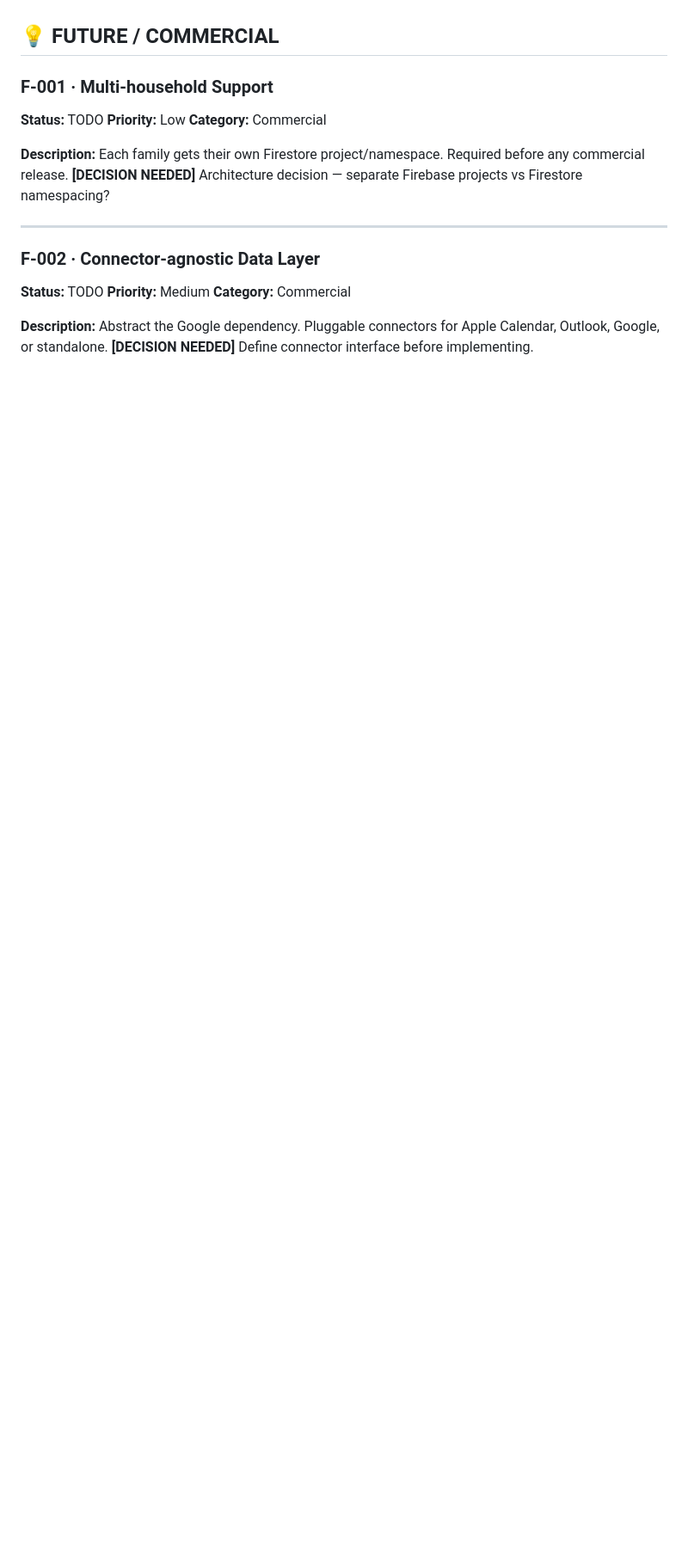
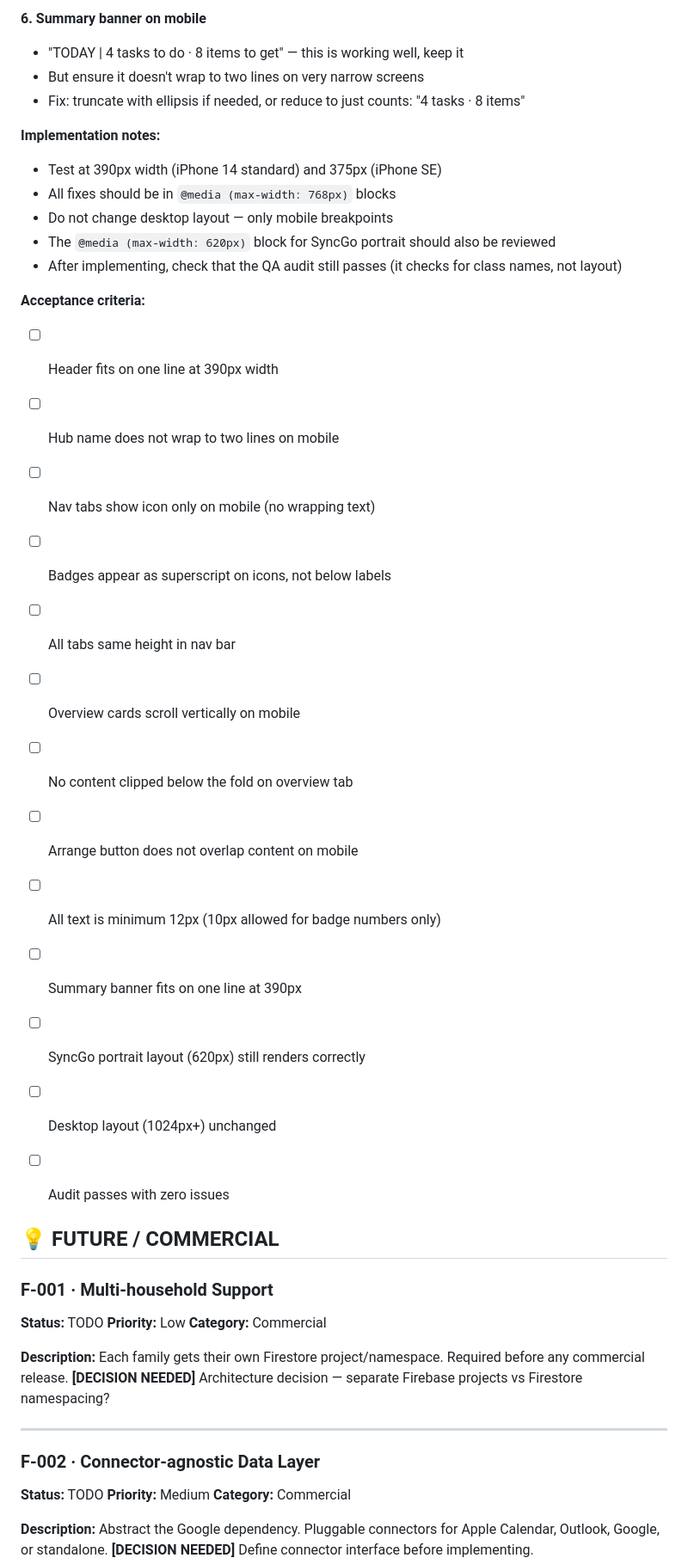
Before and after one commit to giuseppeWF/family-hub, a Markdown page: BACKLOG.md, the part around one of its changes. Shown at 86% size. Drawn GitHub-style; blank space fills up the shorter version.

```diff
--- a/BACKLOG.md
+++ b/BACKLOG.md
@@ -718,3 +780,31 @@ A `guide.html` page hosted alongside the app on GitHub Pages at `https://giusepp
+**6. Summary banner on mobile**
+- "TODAY | 4 tasks to do · 8 items to get" — this is working well, keep it
+- But ensure it doesn't wrap to two lines on very narrow screens
+- Fix: truncate with ellipsis if needed, or reduce to just counts: "4 tasks · 8 items"
+
+**Implementation notes:**
+- Test at 390px width (iPhone 14 standard) and 375px (iPhone SE)
+- All fixes should be in `@media (max-width: 768px)` blocks
+- Do not change desktop layout — only mobile breakpoints
+- The `@media (max-width: 620px)` block for SyncGo portrait should also be reviewed
+- After implementing, check that the QA audit still passes (it checks for class names, not layout)
+
+**Acceptance criteria:**
+- [ ] Header fits on one line at 390px width
+- [ ] Hub name does not wrap to two lines on mobile
+- [ ] Nav tabs show icon only on mobile (no wrapping text)
+- [ ] Badges appear as superscript on icons, not below labels
+- [ ] All tabs same height in nav bar
+- [ ] Overview cards scroll vertically on mobile
+- [ ] No content clipped below the fold on overview tab
+- [ ] Arrange button does not overlap content on mobile
+- [ ] All text is minimum 12px (10px allowed for badge numbers only)
+- [ ] Summary banner fits on one line at 390px
+- [ ] SyncGo portrait layout (620px) still renders correctly
+- [ ] Desktop layout (1024px+) unchanged
+- [ ] Audit passes with zero issues
+
+
 ## 💡 FUTURE / COMMERCIAL
 
 ### F-001 · Multi-household Support
```
Also changed, not shown: other parts of BACKLOG.md (+62 -0 lines).
